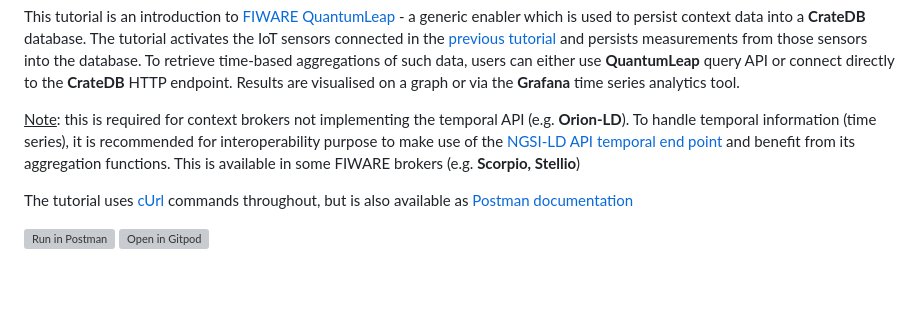
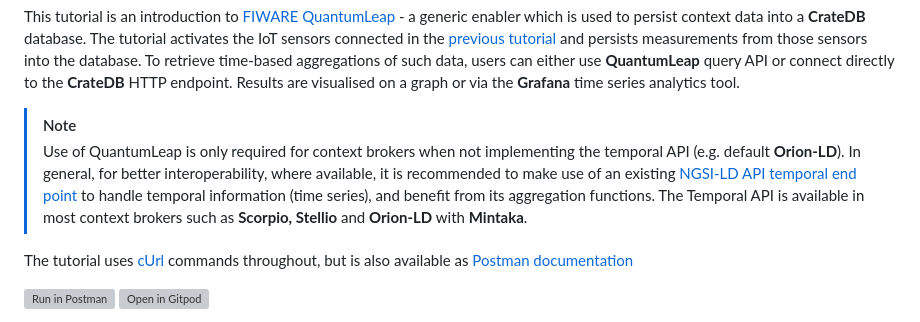
Before and after one commit to FIWARE/tutorials.Time-Series-Data, a Markdown page: README.md, the part around the change. GitHub-like rendering; blank space fills up the shorter version; grey boxes are pictures that could not be loaded.

```diff
--- a/README.md
+++ b/README.md
@@ -20,7 +20,13 @@ sensors into the database. To retrieve time-based aggregations of such data, use
 API or connect directly to the **CrateDB** HTTP endpoint. Results are visualised on a graph or via the **Grafana** time
 series analytics tool.
 
-<ins>Note</ins>: this is required for context brokers not implementing the temporal API (e.g. **Orion-LD**). To handle temporal information (time series), it is recommended for interoperability purpose to make use of the [NGSI-LD API temporal end point](https://cim.etsi.org/NGSI-LD/official/11-tabapi-http-binding.html#tabresource-temporalentities) and benefit  from its aggregation functions. This is available in some FIWARE brokers (e.g. **Scorpio, Stellio**)
+> [!NOTE]
+>
+>  Use of QuantumLeap is only required for context brokers when not implementing the temporal API (e.g. default **Orion-LD**).
+>  In general, for better interoperability, where available, it is recommended to make use of an existing
+>  [NGSI-LD API temporal end point](https://cim.etsi.org/NGSI-LD/official/11-tabapi-http-binding.html#tabresource-temporalentities) to handle temporal
+>  information (time series), and benefit from its aggregation functions. The Temporal API is available in most context brokers
+>  such as **Scorpio, Stellio** and **Orion-LD** with **Mintaka**.
 
 The tutorial uses [cUrl](https://ec.haxx.se/) commands throughout, but is also available as
 [Postman documentation](https://fiware.github.io/tutorials.Time-Series-Data/ngsi-ld.html)
```
